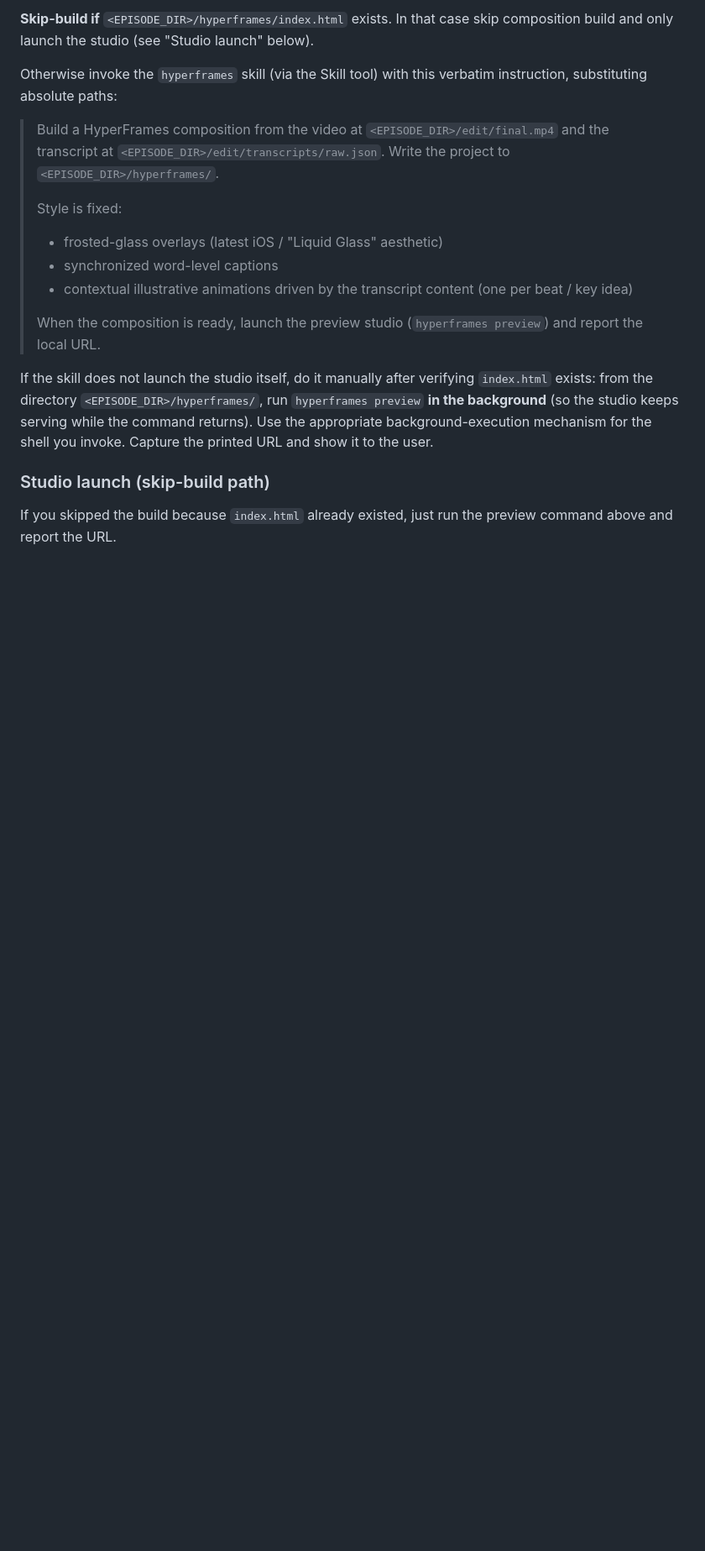
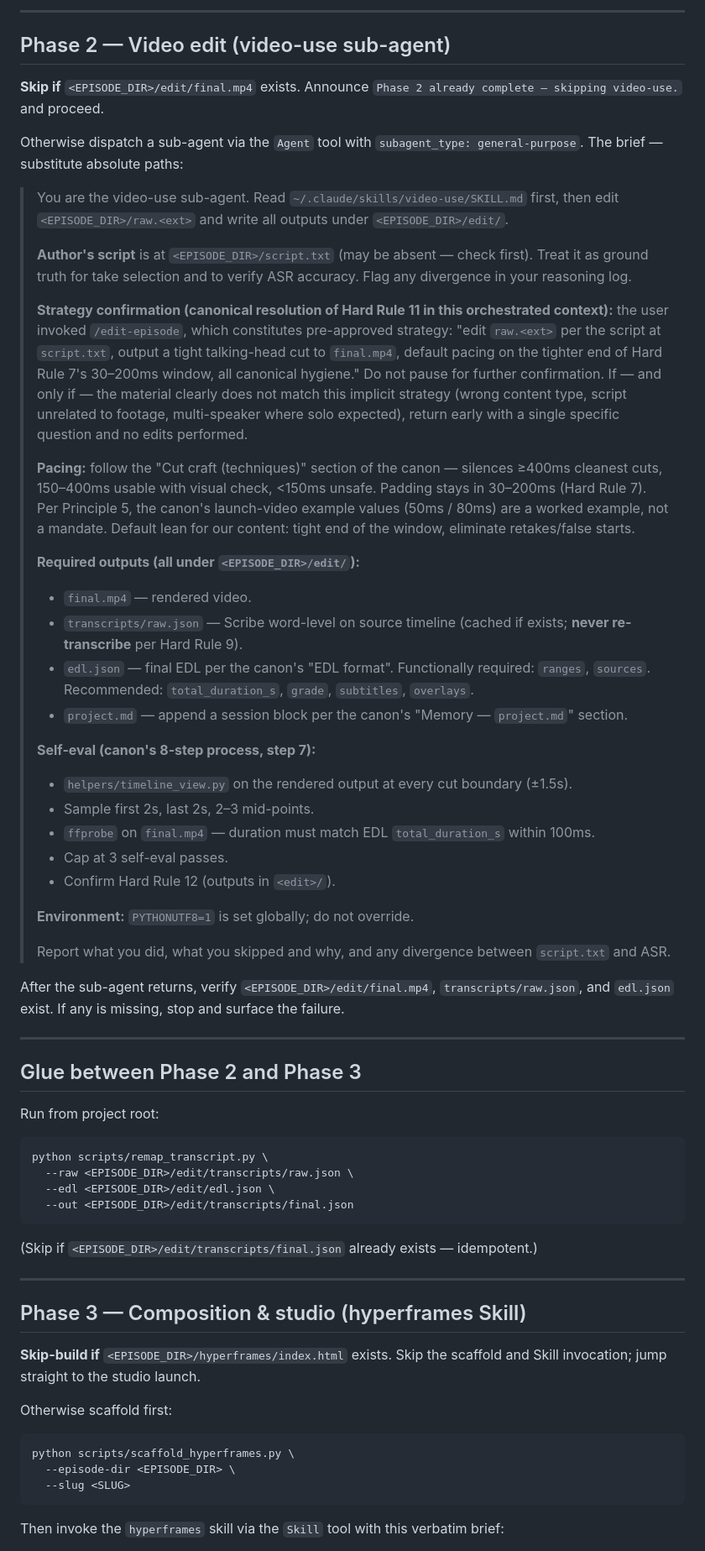
Before and after one commit to sidorovanthon/anticodeguy-video-editing-studio, a Markdown page: .claude/commands/edit-episode.md, the part around one of its changes. Shown at 84% size. GitHub-like rendering; blank space fills up the shorter version.

````diff
--- a/.claude/commands/edit-episode.md
+++ b/.claude/commands/edit-episode.md
@@ -57,19 +50,67 @@ After the skill returns:
 
-**Skip-build if** `<EPISODE_DIR>/hyperframes/index.html` exists. In that case skip composition build and only launch the studio (see "Studio launch" below).
+---
 
-Otherwise invoke the `hyperframes` skill (via the Skill tool) with this verbatim instruction, substituting absolute paths:
+## Phase 2 — Video edit (video-use sub-agent)
 
-> Build a HyperFrames composition from the video at `<EPISODE_DIR>/edit/final.mp4` and the transcript at `<EPISODE_DIR>/edit/transcripts/raw.json`. Write the project to `<EPISODE_DIR>/hyperframes/`.
+**Skip if** `<EPISODE_DIR>/edit/final.mp4` exists. Announce `Phase 2 already complete — skipping video-use.` and proceed.
+
+Otherwise dispatch a sub-agent via the `Agent` tool with `subagent_type: general-purpose`. The brief — substitute absolute paths:
+
+> You are the video-use sub-agent. Read `~/.claude/skills/video-use/SKILL.md` first, then edit `<EPISODE_DIR>/raw.<ext>` and write all outputs under `<EPISODE_DIR>/edit/`.
 >
-> Style is fixed:
-> - frosted-glass overlays (latest iOS / "Liquid Glass" aesthetic)
-> - synchronized word-level captions
-> - contextual illustrative animations driven by the transcript content (one per beat / key idea)
+> **Author's script** is at `<EPISODE_DIR>/script.txt` (may be absent — check first). Treat it as ground truth for take selection and to verify ASR accuracy. Flag any divergence in your reasoning log.
 >
-> When the composition is ready, launch the preview studio (`hyperframes preview`) and report the local URL.
+> **Strategy confirmation (canonical resolution of Hard Rule 11 in this orchestrated context):** the user invoked `/edit-episode`, which constitutes pre-approved strategy: "edit `raw.<ext>` per the script at `script.txt`, output a tight talking-head cut to `final.mp4`, default pacing on the tighter end of Hard Rule 7's 30–200ms window, all canonical hygiene." Do not pause for further confirmation. If — and only if — the material clearly does not match this implicit strategy (wrong content type, script unrelated to footage, multi-speaker where solo expected), return early with a single specific question and no edits performed.
+>
+> **Pacing:** follow the "Cut craft (techniques)" section of the canon — silences ≥400ms cleanest cuts, 150–400ms usable with visual check, <150ms unsafe. Padding stays in 30–200ms (Hard Rule 7). Per Principle 5, the canon's launch-video example values (50ms / 80ms) are a worked example, not a mandate. Default lean for our content: tight end of the window, eliminate retakes/false starts.
+>
+> **Required outputs (all under `<EPISODE_DIR>/edit/`):**
+> - `final.mp4` — rendered video.
+> - `transcripts/raw.json` — Scribe word-level on source timeline (cached if exists; **never re-transcribe** per Hard Rule 9).
+> - `edl.json` — final EDL per the canon's "EDL format". Functionally required: `ranges`, `sources`. Recommended: `total_duration_s`, `grade`, `subtitles`, `overlays`.
+> - `project.md` — append a session block per the canon's "Memory — `project.md`" section.
+>
+> **Self-eval (canon's 8-step process, step 7):**
+> - `helpers/timeline_view.py` on the rendered output at every cut boundary (±1.5s).
+> - Sample first 2s, last 2s, 2–3 mid-points.
+> - `ffprobe` on `final.mp4` — duration must match EDL `total_duration_s` within 100ms.
+> - Cap at 3 self-eval passes.
+> - Confirm Hard Rule 12 (outputs in `<edit>/`).
+>
+> **Environment:** `PYTHONUTF8=1` is set globally; do not override.
+>
+> Report what you did, what you skipped and why, and any divergence between `script.txt` and ASR.
 
-If the skill does not launch the studio itself, do it manually after verifying `index.html` exists: from the directory `<EPISODE_DIR>/hyperframes/`, run `hyperframes preview` **in the background** (so the studio keeps serving while the command returns). Use the appropriate background-execution mechanism for the shell you invoke. Capture the printed URL and show it to the user.
+After the sub-agent returns, verify `<EPISODE_DIR>/edit/final.mp4`, `transcripts/raw.json`, and `edl.json` exist. If any is missing, stop and surface the failure.
 
-### Studio launch (skip-build path)
+---
 
-If you skipped the build because `index.html` already existed, just run the preview command above and report the URL.
+## Glue between Phase 2 and Phase 3
+
+Run from project root:
+
+```bash
+python scripts/remap_transcript.py \
+  --raw <EPISODE_DIR>/edit/transcripts/raw.json \
+  --edl <EPISODE_DIR>/edit/edl.json \
+  --out <EPISODE_DIR>/edit/transcripts/final.json
+```
+
+(Skip if `<EPISODE_DIR>/edit/transcripts/final.json` already exists — idempotent.)
+
+---
+
+## Phase 3 — Composition & studio (hyperframes Skill)
+
+**Skip-build if** `<EPISODE_DIR>/hyperframes/index.html` exists. Skip the scaffold and Skill invocation; jump straight to the studio launch.
+
+Otherwise scaffold first:
+
+```bash
+python scripts/scaffold_hyperframes.py \
+  --episode-dir <EPISODE_DIR> \
+  --slug <SLUG>
+```
+
+Then invoke the `hyperframes` skill via the `Skill` tool with this verbatim brief:
+
````
Also changed, not shown: other parts of .claude/commands/edit-episode.md (+75 -36 lines).
